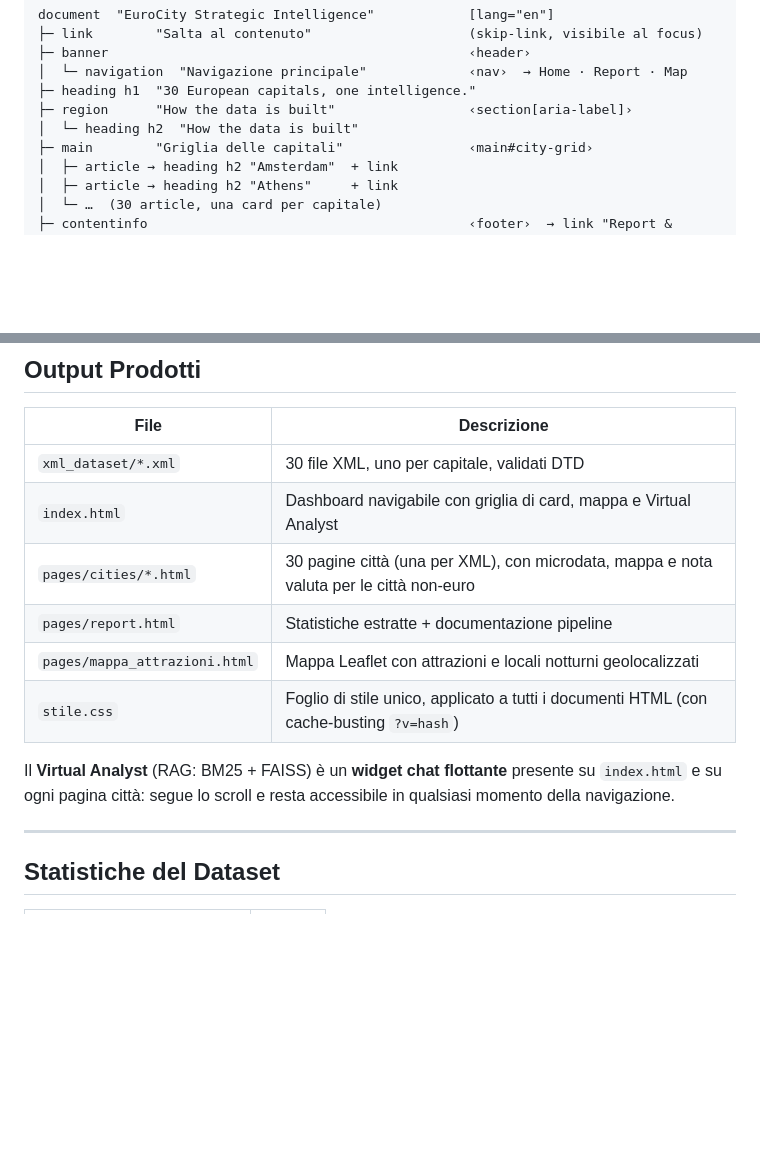
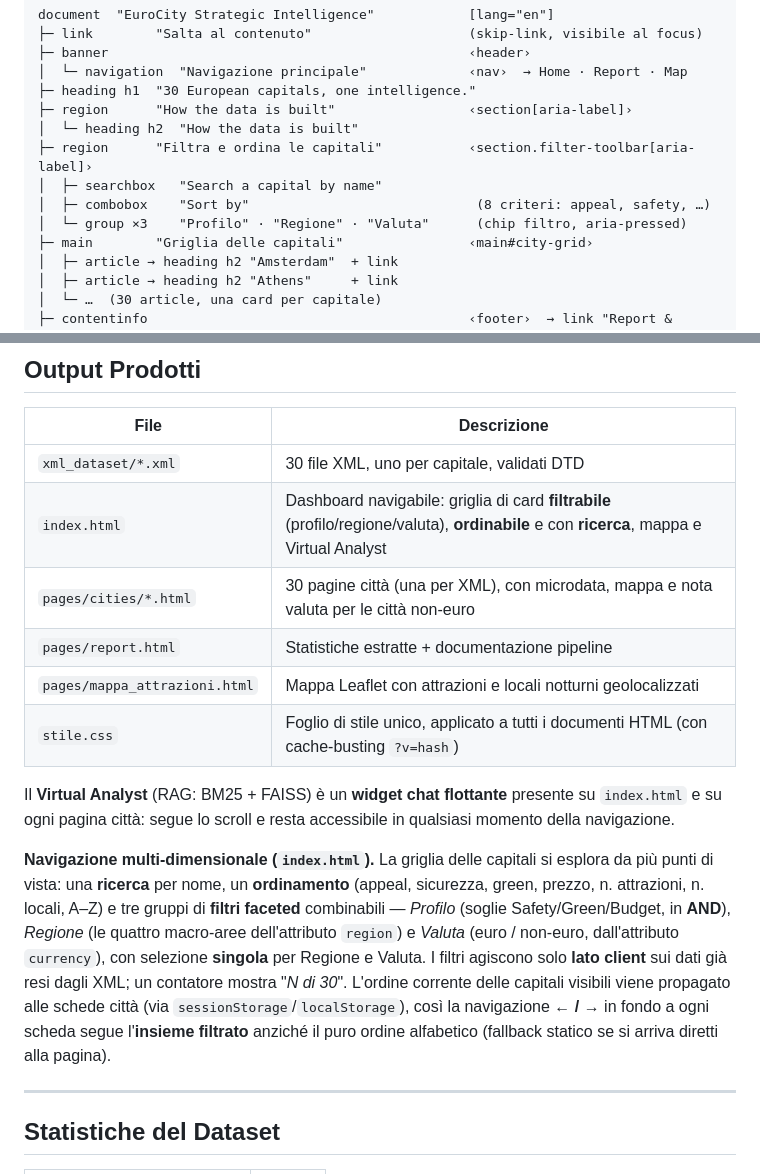
Before and after one commit to lauratonsi/TEAM_Project, a Markdown page: README.md, 2 parts joined by grey strips. Rendered like a GitHub page; blank space fills up the shorter version.

Commit message:
Aggiornamente README per allinerlo alle modifiche

```diff
--- a/README.md
+++ b/README.md
@@ -424,6 +424,10 @@ document  "EuroCity Strategic Intelligence"            [lang="en"]
 ├─ heading h1  "30 European capitals, one intelligence."
 ├─ region      "How the data is built"                 ‹section[aria-label]›
 │  └─ heading h2  "How the data is built"
+├─ region      "Filtra e ordina le capitali"           ‹section.filter-toolbar[aria-label]›
+│  ├─ searchbox   "Search a capital by name"
+│  ├─ combobox    "Sort by"                             (8 criteri: appeal, safety, …)
+│  └─ group ×3    "Profilo" · "Regione" · "Valuta"      (chip filtro, aria-pressed)
 ├─ main        "Griglia delle capitali"                ‹main#city-grid›
 │  ├─ article → heading h2 "Amsterdam"  + link
 │  ├─ article → heading h2 "Athens"     + link
@@ -515,7 +519,7 @@ Le sintesi strategiche in `city_descriptions.json` sono state generate con Claud
 | File | Descrizione |
 |------|-------------|
 | `xml_dataset/*.xml` | 30 file XML, uno per capitale, validati DTD |
-| `index.html` | Dashboard navigabile con griglia di card, mappa e Virtual Analyst |
+| `index.html` | Dashboard navigabile: griglia di card **filtrabile** (profilo/regione/valuta), **ordinabile** e con **ricerca**, mappa e Virtual Analyst |
 | `pages/cities/*.html` | 30 pagine città (una per XML), con microdata, mappa e nota valuta per le città non-euro |
 | `pages/report.html` | Statistiche estratte + documentazione pipeline |
 | `pages/mappa_attrazioni.html` | Mappa Leaflet con attrazioni e locali notturni geolocalizzati |
@@ -523,6 +527,15 @@ Le sintesi strategiche in `city_descriptions.json` sono state generate con Claud
 
 Il **Virtual Analyst** (RAG: BM25 + FAISS) è un **widget chat flottante** presente su `index.html` e su ogni
 pagina città: segue lo scroll e resta accessibile in qualsiasi momento della navigazione.
+
+**Navigazione multi-dimensionale (`index.html`).** La griglia delle capitali si esplora da più punti di vista:
+una **ricerca** per nome, un **ordinamento** (appeal, sicurezza, green, prezzo, n. attrazioni, n. locali, A–Z)
+e tre gruppi di **filtri faceted** combinabili — *Profilo* (soglie Safety/Green/Budget, in **AND**), *Regione*
+(le quattro macro-aree dell'attributo `region`) e *Valuta* (euro / non-euro, dall'attributo `currency`), con
+selezione **singola** per Regione e Valuta. I filtri agiscono solo **lato client** sui dati già resi dagli XML;
+un contatore mostra "*N di 30*". L'ordine corrente delle capitali visibili viene propagato alle schede città
+(via `sessionStorage`/`localStorage`), così la navigazione **← / →** in fondo a ogni scheda segue l'**insieme
+filtrato** anziché il puro ordine alfabetico (fallback statico se si arriva diretti alla pagina).
 
 ---
 
```
